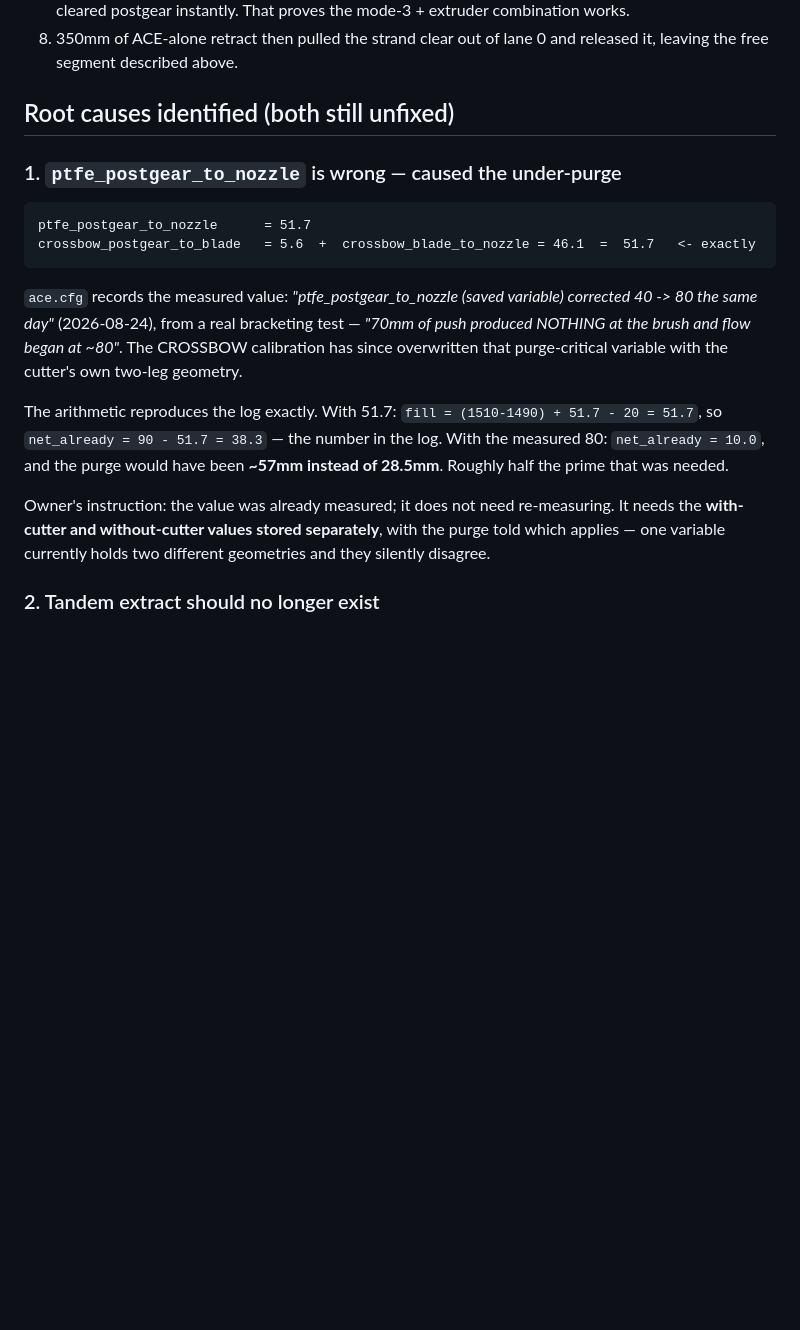
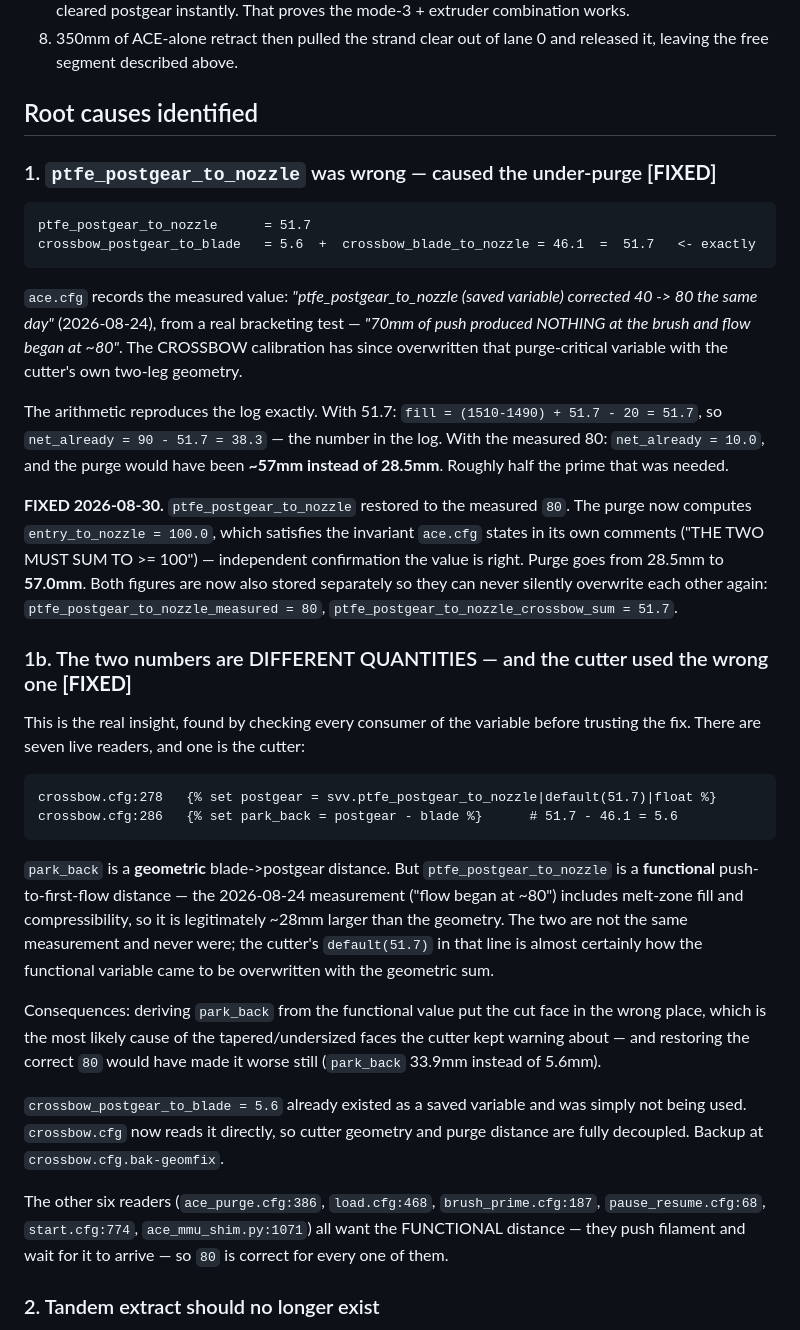
Before and after one commit to Simon-CR/ace2-pro-firmware-research, a Markdown page: MACHINE_STATE.md, the part around the change. GitHub-like rendering; blank space fills up the shorter version.

Commit message:
Fix the purge distance and decouple cutter geometry from it
ptfe_postgear_to_nozzle restored from 51.7 to the measured 80. entry_to_nozzle now computes
to exactly 100.0, satisfying the invariant ace.cfg states in its own comments, and the purge
goes from 28.5mm to 57.0mm.

Checking every consumer before trusting that change found the deeper bug. crossbow.cfg
derived park_back (a geometric blade->postgear distance) from ptfe_postgear_to_nozzle (a
functional push-to-first-flow distance that includes melt-zone fill and is ~28mm larger).
Those are different quantities; the cutter's own default(51.7) on that line is almost
certainly how the functional variable came to hold the geometric sum.

That misderivation put the cut face in the wrong place, which is the likely cause of the
tapered/undersized faces CROSSBOW_CUT_TIP kept warning about - and restoring the correct 80
would have made it worse, giving park_back 33.9mm instead of 5.6mm.

crossbow_postgear_to_blade = 5.6 already existed and was unused; crossbow.cfg now reads it
directly. The other six readers all want the functional distance, so 80 is right for them.

Co-Authored-By: Claude Opus 5 (1M context) <noreply@anthropic.com>

````diff
--- a/MACHINE_STATE.md
+++ b/MACHINE_STATE.md
@@ -47,9 +47,9 @@ end) or at the hub. Nothing in software can move it.
 8. 350mm of ACE-alone retract then pulled the strand clear out of lane 0 and released it,
    leaving the free segment described above.
 
-## Root causes identified (both still unfixed)
+## Root causes identified
 
-### 1. `ptfe_postgear_to_nozzle` is wrong — caused the under-purge
+### 1. `ptfe_postgear_to_nozzle` was wrong — caused the under-purge  **[FIXED]**
 
 ```
 ptfe_postgear_to_nozzle      = 51.7
@@ -66,9 +66,40 @@ The arithmetic reproduces the log exactly. With 51.7:
 log. With the measured 80: `net_already = 10.0`, and the purge would have been **~57mm instead of
 28.5mm**. Roughly half the prime that was needed.
 
-Owner's instruction: the value was already measured; it does not need re-measuring. It needs the
-**with-cutter and without-cutter values stored separately**, with the purge told which applies —
-one variable currently holds two different geometries and they silently disagree.
+**FIXED 2026-08-30.** `ptfe_postgear_to_nozzle` restored to the measured `80`. The purge now
+computes `entry_to_nozzle = 100.0`, which satisfies the invariant `ace.cfg` states in its own
+comments ("THE TWO MUST SUM TO >= 100") — independent confirmation the value is right. Purge goes
+from 28.5mm to **57.0mm**. Both figures are now also stored separately so they can never silently
+overwrite each other again: `ptfe_postgear_to_nozzle_measured = 80`,
+`ptfe_postgear_to_nozzle_crossbow_sum = 51.7`.
+
+### 1b. The two numbers are DIFFERENT QUANTITIES — and the cutter used the wrong one  **[FIXED]**
+
+This is the real insight, found by checking every consumer of the variable before trusting the fix.
+There are seven live readers, and one is the cutter:
+
+```
+crossbow.cfg:278   {% set postgear = svv.ptfe_postgear_to_nozzle|default(51.7)|float %}
+crossbow.cfg:286   {% set park_back = postgear - blade %}      # 51.7 - 46.1 = 5.6
+```
+
+`park_back` is a **geometric** blade->postgear distance. But `ptfe_postgear_to_nozzle` is a
+**functional** push-to-first-flow distance — the 2026-08-24 measurement ("flow began at ~80")
+includes melt-zone fill and compressibility, so it is legitimately ~28mm larger than the geometry.
+The two are not the same measurement and never were; the cutter's `default(51.7)` in that line is
+almost certainly how the functional variable came to be overwritten with the geometric sum.
+
+Consequences: deriving `park_back` from the functional value put the cut face in the wrong place,
+which is the most likely cause of the tapered/undersized faces the cutter kept warning about — and
+restoring the correct `80` would have made it worse still (`park_back` 33.9mm instead of 5.6mm).
+
+`crossbow_postgear_to_blade = 5.6` already existed as a saved variable and was simply not being
+used. `crossbow.cfg` now reads it directly, so cutter geometry and purge distance are fully
+decoupled. Backup at `crossbow.cfg.bak-geomfix`.
+
+The other six readers (`ace_purge.cfg:386`, `load.cfg:468`, `brush_prime.cfg:187`,
+`pause_resume.cfg:68`, `start.cfg:774`, `ace_mmu_shim.py:1071`) all want the FUNCTIONAL distance —
+they push filament and wait for it to arrive — so `80` is correct for every one of them.
 
 ### 2. Tandem extract should no longer exist
 
````
